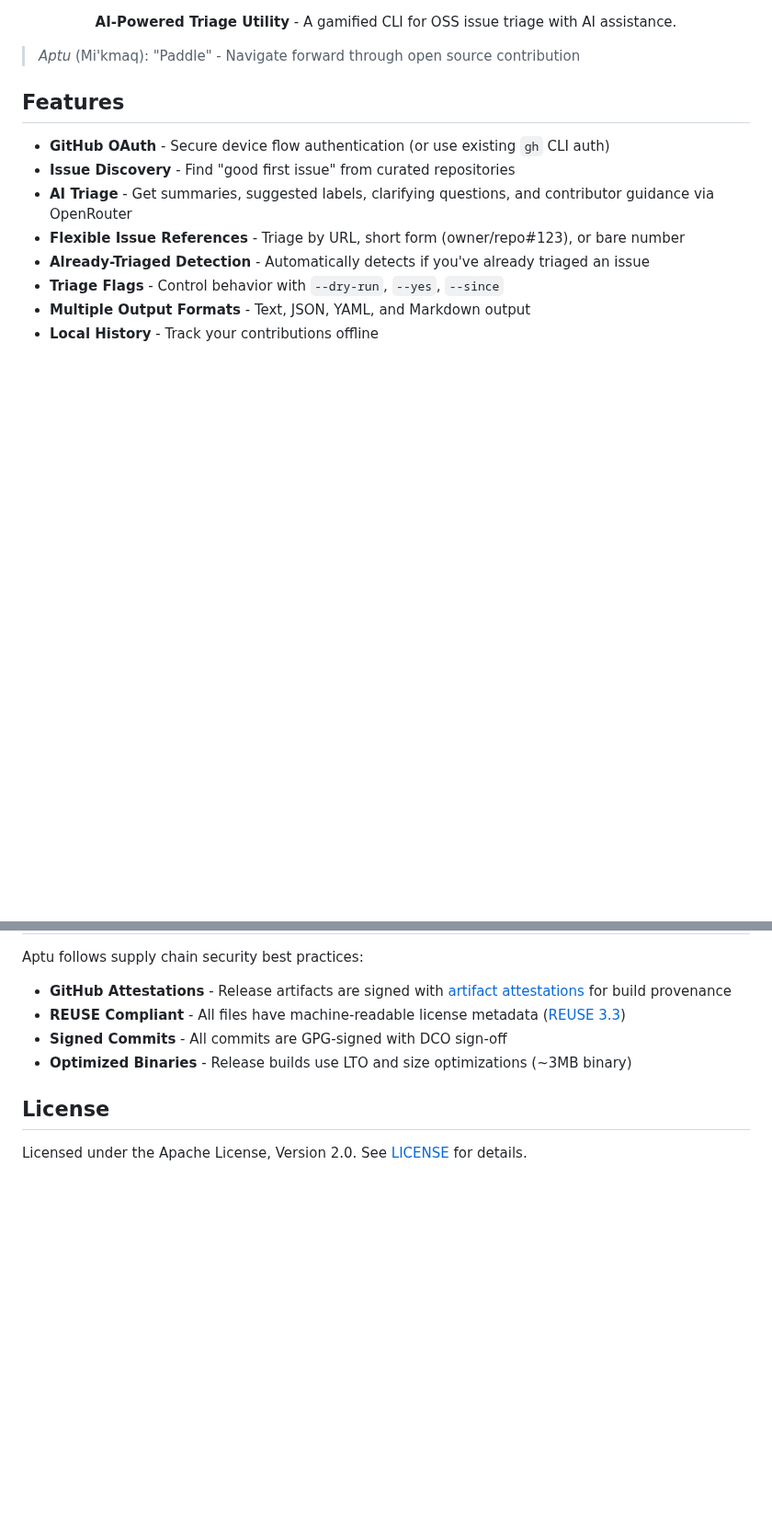
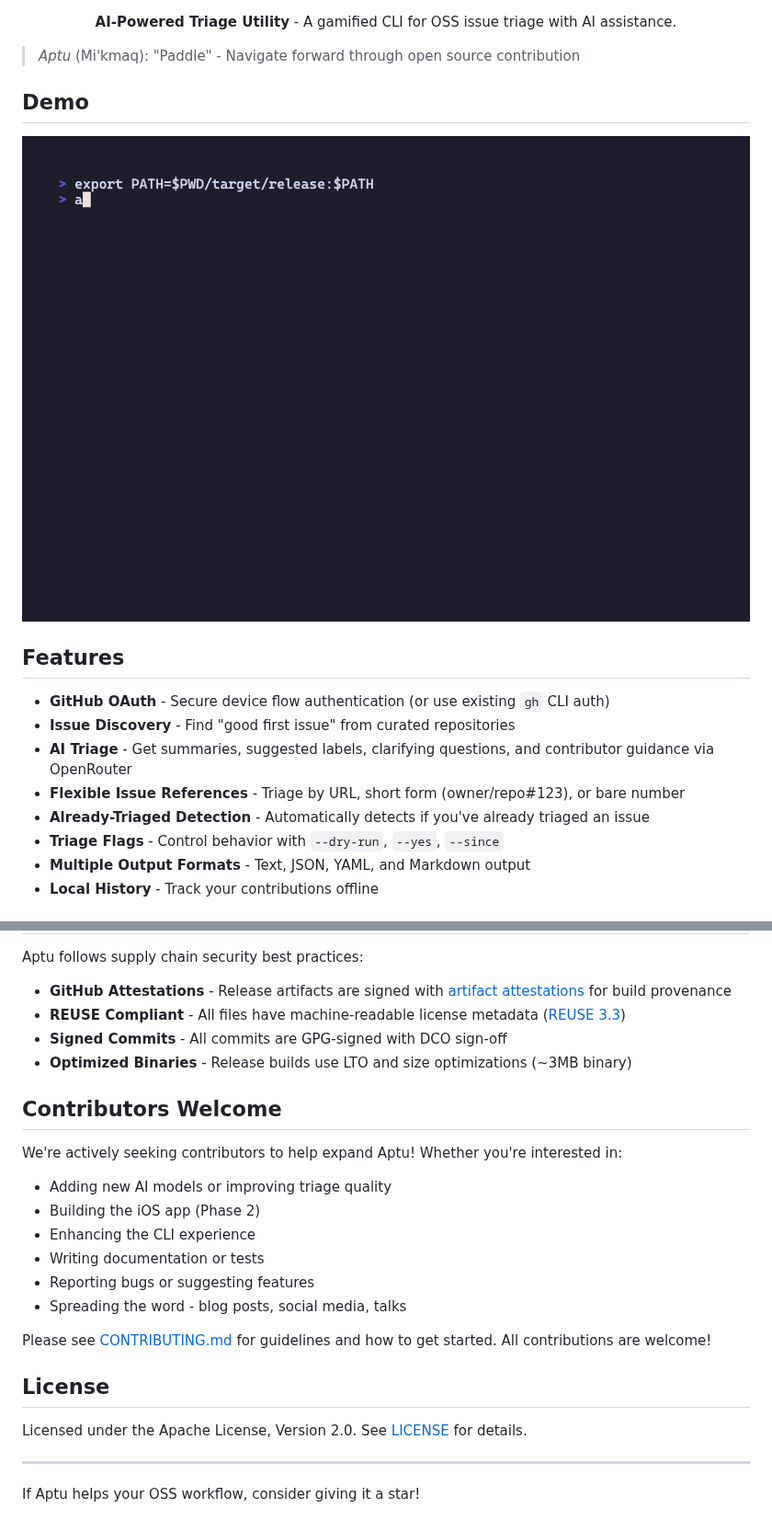
Before and after one commit to clouatre-labs/aptu, a Markdown page: README.md, 2 parts joined by grey strips. Shown at 92% size. Rendered like a GitHub page; pictures changed too: assets/demo.gif (added); blank space fills up the shorter version.

Commit message:
feat: add animated demo GIF, Contributors Welcome badge, and soft CTA (#228)
- Create demo.tape VHS script with Catppuccin Mocha theme showcasing aptu help and triage workflow
- Generate assets/demo.gif from VHS tape (403KB, well under 5MB limit)
- Add Contributors Welcome badge to badge row in README
- Add Demo section with embedded GIF after tagline
- Add Contributors Welcome section before License with soft CTA
- Verify REUSE compliance (84/84 files compliant)
- All tests passing (128 passed, 0 failed)

Signed-off-by: Hugues Clouatre <hugues@linux.com>

```diff
--- a/README.md
+++ b/README.md
@@ -15,6 +16,10 @@
 <p align="center"><strong>AI-Powered Triage Utility</strong> - A gamified CLI for OSS issue triage with AI assistance.</p>
 
 > *Aptu* (Mi'kmaq): "Paddle" - Navigate forward through open source contribution
+
+## Demo
+
+![Aptu Demo](assets/demo.gif)
 
 ## Features
 
@@ -224,6 +229,23 @@ Aptu follows supply chain security best practices:
 - **Signed Commits** - All commits are GPG-signed with DCO sign-off
 - **Optimized Binaries** - Release builds use LTO and size optimizations (~3MB binary)
 
+## Contributors Welcome
+
+We're actively seeking contributors to help expand Aptu! Whether you're interested in:
+
+- Adding new AI models or improving triage quality
+- Building the iOS app (Phase 2)
+- Enhancing the CLI experience
+- Writing documentation or tests
+- Reporting bugs or suggesting features
+- Spreading the word - blog posts, social media, talks
+
+Please see [CONTRIBUTING.md](CONTRIBUTING.md) for guidelines and how to get started. All contributions are welcome!
+
 ## License
 
 Licensed under the Apache License, Version 2.0. See [LICENSE](LICENSE) for details.
+
+---
+
+If Aptu helps your OSS workflow, consider giving it a star!
```
Also changed, not shown: other parts of README.md (+1 -0 lines), CONTRIBUTING.md (+10 -0 lines), 1 other file.
